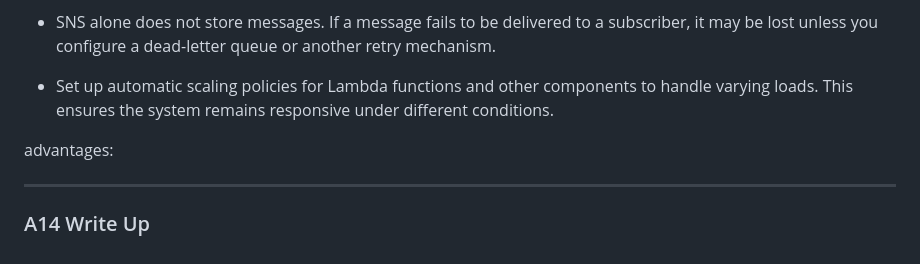
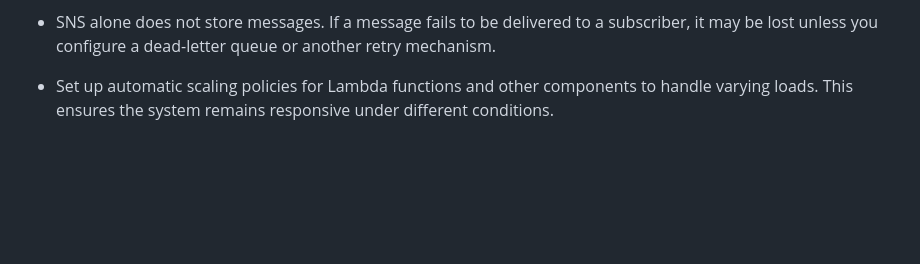
Before and after one commit to runqingc/Genomics_Annotation_Service, a Markdown page: README.md, the part around the change. Drawn GitHub-style; blank space fills up the shorter version.

Commit message:
A16 - Final Submission

```diff
--- a/README.md
+++ b/README.md
@@ -39,21 +39,3 @@ Moreover, I added a `file_restore_status` key in DynamoDB to provide user feedba
 - When using SQS, messages are stored in the queue until they are successfully processed and deleted by the consumer. This means that if a message delivery fails, the message remains in the queue and can be retried. This persistence ensures that messages are not lost even if there are temporary issues with the consumer or processing service.
 - SNS alone does not store messages. If a message fails to be delivered to a subscriber, it may be lost unless you configure a dead-letter queue or another retry mechanism.
 - Set up automatic scaling policies for Lambda functions and other components to handle varying loads. This ensures the system remains responsive under different conditions.
-
-
-
-advantages:
-
-
-
-
-
-
-
-
-
-
-
-----
-
-### A14 Write Up
```
